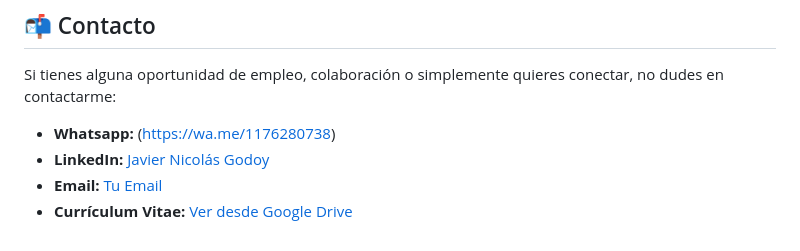
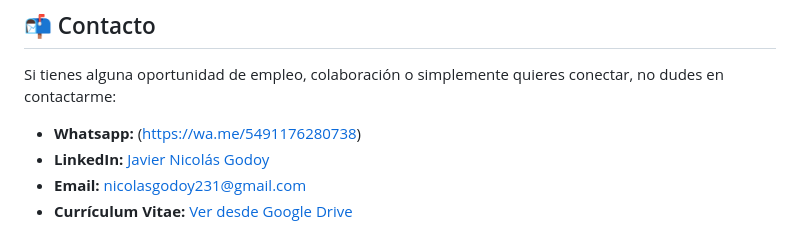
Before and after one commit to nicolasgodoy231/Portfolio-QA-Javier-Nicolas-Godoy, a Markdown page: README.md, the part around the change. Drawn GitHub-style.

Commit message:
Update contact information in README.md

```diff
--- a/README.md
+++ b/README.md
@@ -71,7 +71,7 @@ En esta sección, podrás encontrar ejemplos concretos de mi trabajo en aseguram
 
 Si tienes alguna oportunidad de empleo, colaboración o simplemente quieres conectar, no dudes en contactarme:
 
-* **Whatsapp:** (https://wa.me/1176280738)
+* **Whatsapp:** (https://wa.me/5491176280738)
 * **LinkedIn:** [Javier Nicolás Godoy](https://www.linkedin.com/in/javier-nicol%C3%A1s-godoy-8427651b1/)
-* **Email:** [Tu Email](mailto:nicolasgodoy231@gmail.com)
+* **Email:** [nicolasgodoy231@gmail.com](mailto:nicolasgodoy231@gmail.com)
 * **Currículum Vitae:** [Ver desde Google Drive](https://drive.google.com/file/d/14FeBrKoDvOaYU3aLjnG-2MeedGQ-83fl/view?usp=drive_link)
```
